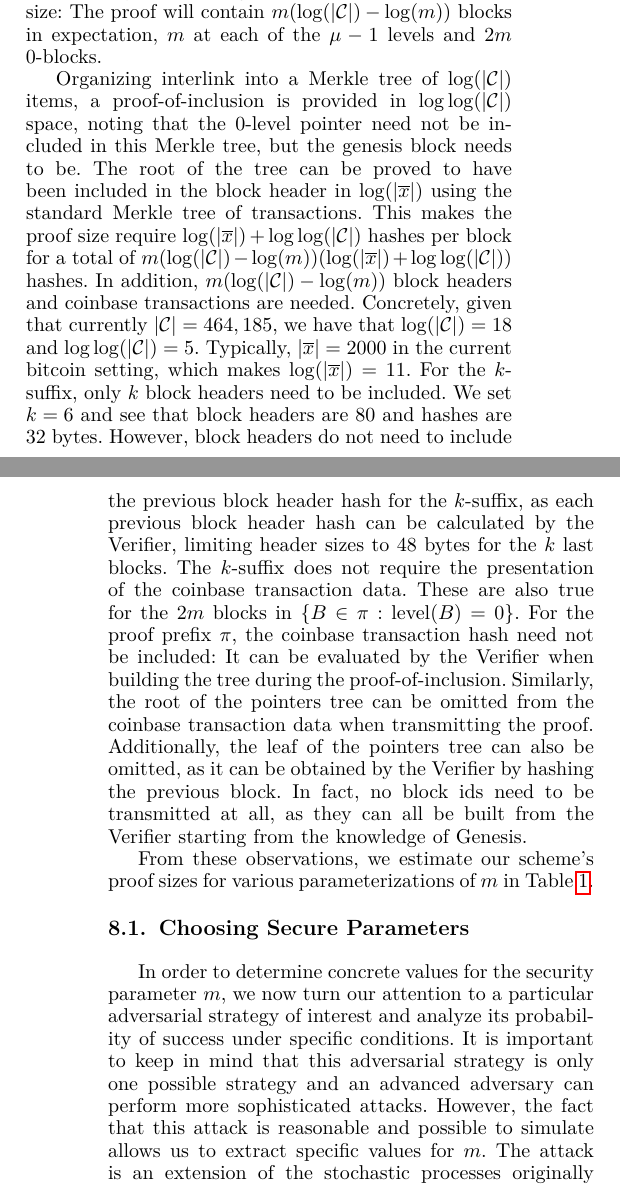
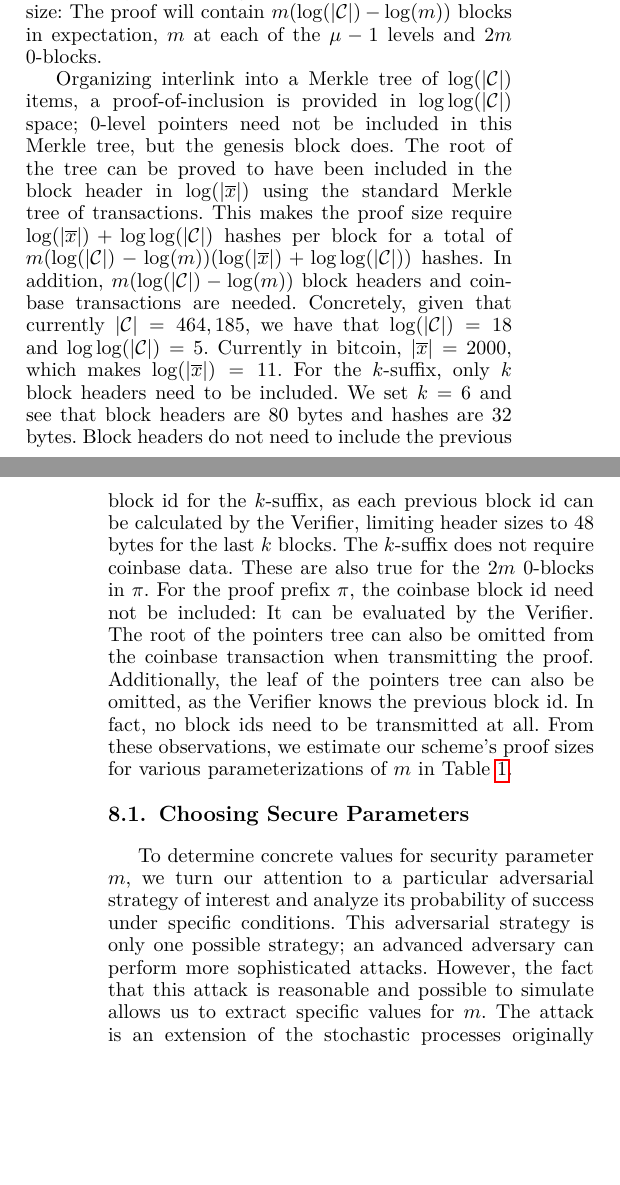
Before and after one commit to dionyziz/popow, a LaTeX paper (whitepaper/nipopows-ieee.tex, which reads whitepaper/parameterization.tex): two parts of the columns of pages 12 and 13 of 24, joined at a grey line, cut so that both start at the same text, the shorter picture padded with empty space. Compiled offline with pdfLaTeX.

Commit message:
Shorten parameterization further

```diff
--- a/whitepaper/parameterization.tex
+++ b/whitepaper/parameterization.tex
@@ -45,43 +45,35 @@ suffix. This gives an estimation on the proof size: The proof will contain $m
 levels and $2m$ $0$-blocks.
 
 Organizing interlink into a Merkle tree of $\log(|\chain|)$ items, a
-proof-of-inclusion is provided in $\log \log(|\chain|)$ space, noting that the
-$0$-level pointer need not be included in this Merkle tree, but the genesis
-block needs to be. The root of the tree can be proved to have been included in
-the block header in $\log(|\overline x|)$ using the standard Merkle tree of
-transactions. This makes the proof size require $\log(|\overline x|) +
-\log\log(|\chain|)$ hashes per block for a total of $m (\log(|\chain|) -
-\log(m))(\log(|\overline x|) + \log\log(|\chain|))$ hashes. In addition, $m
-(\log(|\chain|) - \log(m))$ block headers and coinbase transactions are needed.
-Concretely, given that currently $|\chain| = 464,185$, we have that
-$\log(|\chain|) = 18$ and $\log\log(|\chain|) = 5$. Typically, $|\overline x| =
-2000$ in the current bitcoin setting, which makes $\log(|\overline x|) = 11$.
-For the $k$-suffix, only $k$ block headers need to be included. We set $k = 6$
-and see that block headers are $80$ and hashes are $32$ bytes. However, block
-headers do not need to include the previous block header hash for the
-$k$-suffix, as each previous block header hash can be calculated by the
-Verifier, limiting header sizes to $48$ bytes for the $k$ last blocks. The
-$k$-suffix does not require the presentation of the coinbase transaction data.
-These are also true for the $2m$ blocks in $\{B \in \pi: \text{level}(B) = 0\}$.
-For the proof prefix $\pi$, the coinbase transaction hash need not be included:
-It can be evaluated by the Verifier when building the tree during the
-proof-of-inclusion. Similarly, the root of the pointers tree can be omitted from
-the coinbase transaction data when transmitting the proof. Additionally, the
-leaf of the pointers tree can also be omitted, as it can be obtained by the
-Verifier by hashing the previous block. In fact, no block ids need to be
-transmitted at all, as they can all be built from the Verifier starting from the
-knowledge of Genesis.
-
-From these observations, we estimate our scheme's proof sizes  for various
+proof-of-inclusion is provided in $\log \log(|\chain|)$ space; $0$-level
+pointers need not be included in this Merkle tree, but the genesis block does.
+The root of the tree can be proved to have been included in the block header in
+$\log(|\overline x|)$ using the standard Merkle tree of transactions. This makes
+the proof size require $\log(|\overline x|) + \log\log(|\chain|)$ hashes per
+block for a total of $m (\log(|\chain|) - \log(m))(\log(|\overline x|) +
+\log\log(|\chain|))$ hashes. In addition, $m (\log(|\chain|) - \log(m))$ block
+headers and coinbase transactions are needed. Concretely, given that currently
+$|\chain| = 464,185$, we have that $\log(|\chain|) = 18$ and $\log\log(|\chain|) =
+5$. Currently in bitcoin, $|\overline x| = 2000$, which makes $\log(|\overline
+x|) = 11$. For the $k$-suffix, only $k$ block headers need to be included. We
+set $k = 6$ and see that block headers are $80$ bytes and hashes are $32$ bytes.
+Block headers do not need to include the previous block id for the $k$-suffix,
+as each previous block id can be calculated by the Verifier, limiting header
+sizes to $48$ bytes for the last $k$ blocks. The $k$-suffix does not require
+coinbase data. These are also true for the $2m$ $0$-blocks in $\pi$. For the
+proof prefix $\pi$, the coinbase block id need not be included: It can be
+evaluated by the Verifier. The root of the pointers tree can also be omitted
+from the coinbase transaction when transmitting the proof. Additionally, the
+leaf of the pointers tree can also be omitted, as the Verifier knows the
+previous block id. In fact, no block ids need to be transmitted at all. From
+these observations, we estimate our scheme's proof sizes for various
 parameterizations of $m$ in Table~\ref{table.size}.
 
 \subsection{Choosing Secure Parameters}
-In order to determine concrete values for the security parameter $m$, we now
+To determine concrete values for security parameter $m$, we
 turn our attention to a particular adversarial strategy of interest and analyze
-its probability of success under specific conditions. It is important to keep
-in mind that this adversarial strategy is only one possible strategy and an
-advanced adversary can perform more sophisticated attacks. However, the fact
-that this attack is reasonable and possible to simulate allows us to extract
-specific values for $m$.
-The attack is an extension of the stochastic processes originally described in
-\cite{bitcoin} and further explored in \cite{rosenfeld}.
+its probability of success under specific conditions. This adversarial strategy
+is only one possible strategy; an advanced adversary can perform more
+sophisticated attacks. However, the fact that this attack is reasonable and
+possible to simulate allows us to extract specific values for $m$. The attack is
+an extension of the stochastic processes originally described in \cite{bitcoin}
```
Also changed, not shown: whitepaper/parameterization.tex (32 more changed lines).
